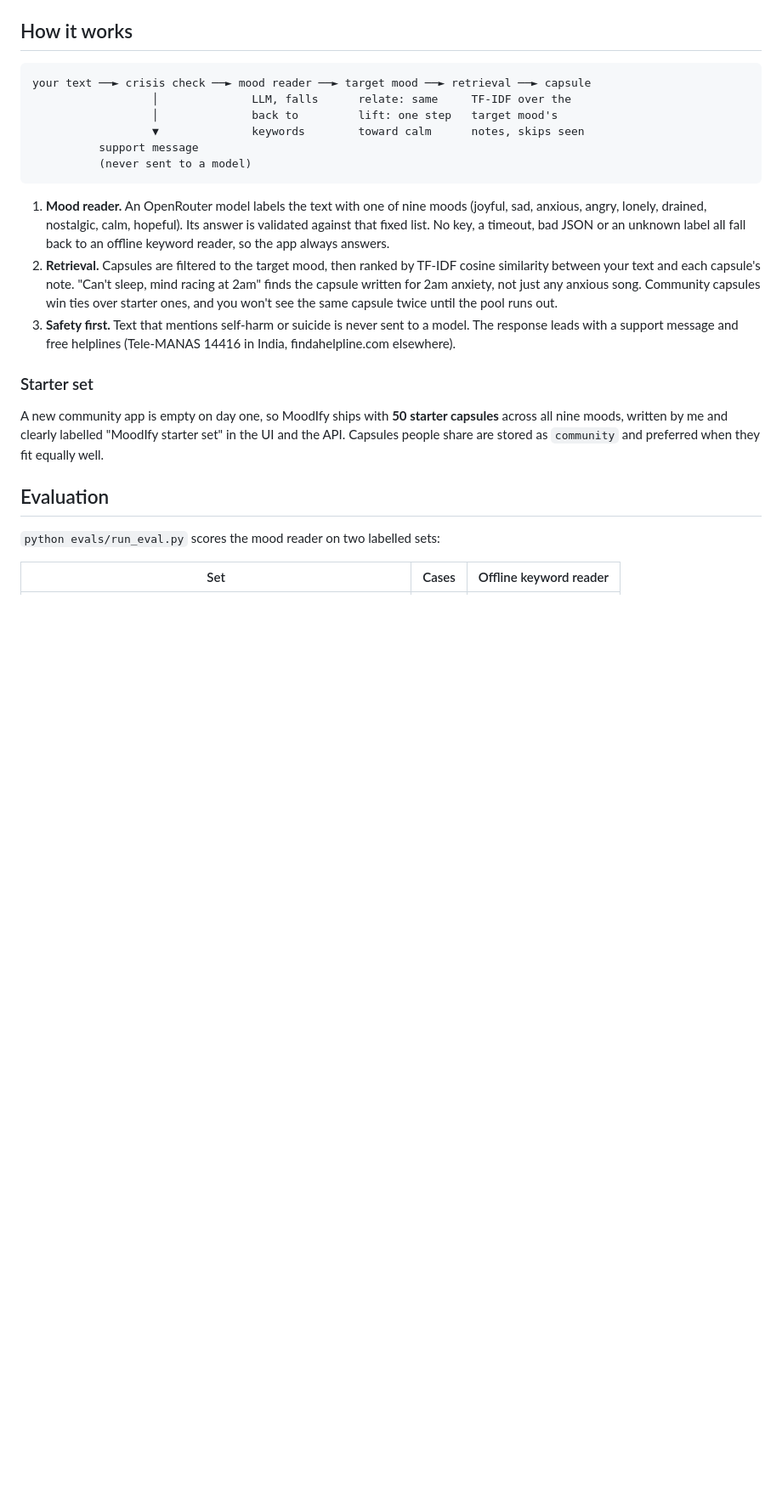
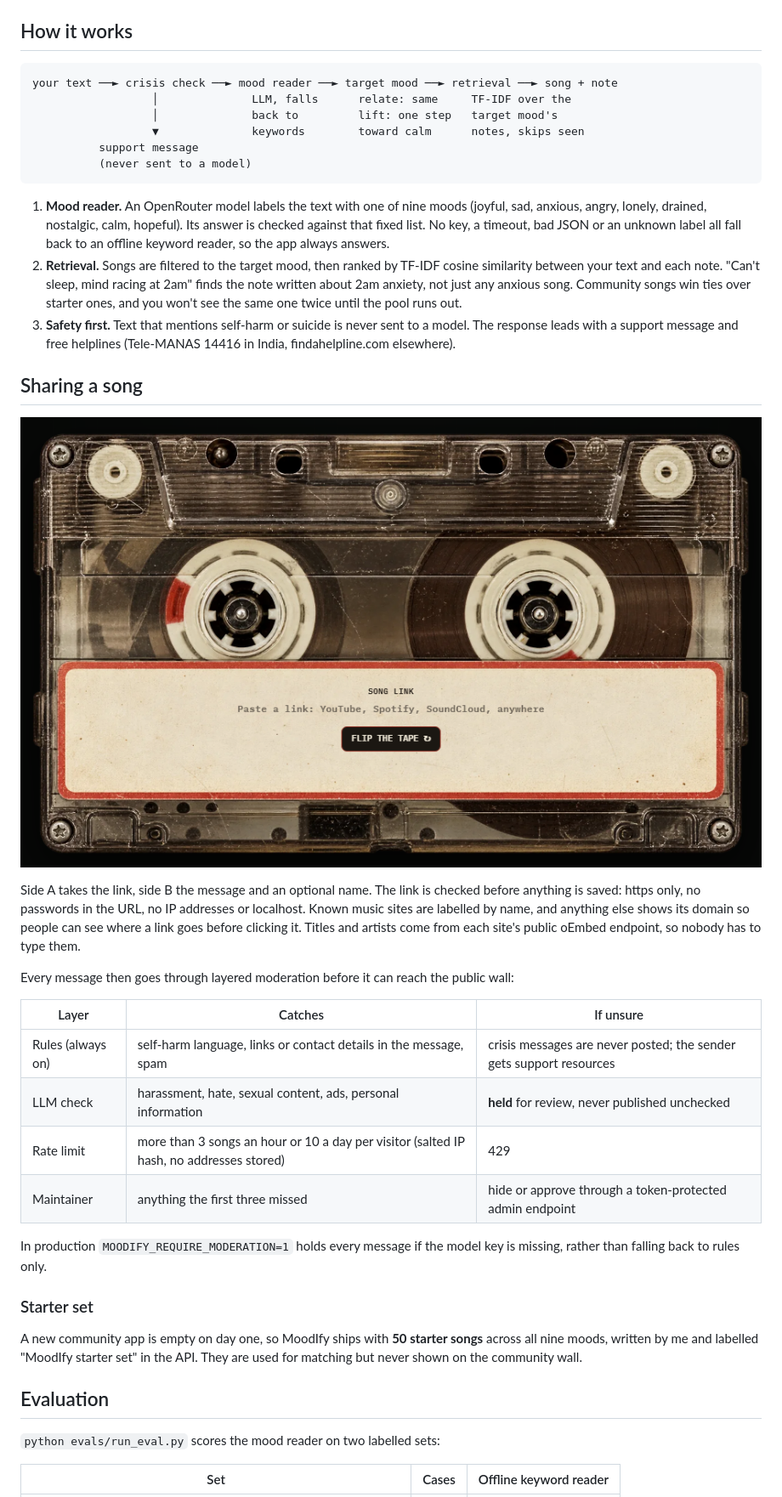
Before and after one commit to eshitakundu/MoodIfy, a Markdown page: README.md, the part around the change printed below. Shown: that part at 85% size. Rendered like a GitHub page; pictures changed too: docs/share.png (added); blank space fills up the shorter version.

````diff
--- a/README.md
+++ b/README.md
@@ -11,7 +13,7 @@ People leave "mood capsules": a song, the mood it's for, and a line about why it
 ## How it works
 
 ```
-your text ──► crisis check ──► mood reader ──► target mood ──► retrieval ──► capsule
+your text ──► crisis check ──► mood reader ──► target mood ──► retrieval ──► song + note
                   │              LLM, falls      relate: same     TF-IDF over the
                   │              back to         lift: one step   target mood's
                   ▼              keywords        toward calm      notes, skips seen
@@ -19,13 +21,30 @@ your text ──► crisis check ──► mood reader ──► target mood ─
           (never sent to a model)
 ```
 
-1. **Mood reader.** An OpenRouter model labels the text with one of nine moods (joyful, sad, anxious, angry, lonely, drained, nostalgic, calm, hopeful). Its answer is validated against that fixed list. No key, a timeout, bad JSON or an unknown label all fall back to an offline keyword reader, so the app always answers.
-2. **Retrieval.** Capsules are filtered to the target mood, then ranked by TF-IDF cosine similarity between your text and each capsule's note. "Can't sleep, mind racing at 2am" finds the capsule written for 2am anxiety, not just any anxious song. Community capsules win ties over starter ones, and you won't see the same capsule twice until the pool runs out.
+1. **Mood reader.** An OpenRouter model labels the text with one of nine moods (joyful, sad, anxious, angry, lonely, drained, nostalgic, calm, hopeful). Its answer is checked against that fixed list. No key, a timeout, bad JSON or an unknown label all fall back to an offline keyword reader, so the app always answers.
+2. **Retrieval.** Songs are filtered to the target mood, then ranked by TF-IDF cosine similarity between your text and each note. "Can't sleep, mind racing at 2am" finds the note written about 2am anxiety, not just any anxious song. Community songs win ties over starter ones, and you won't see the same one twice until the pool runs out.
 3. **Safety first.** Text that mentions self-harm or suicide is never sent to a model. The response leads with a support message and free helplines (Tele-MANAS 14416 in India, findahelpline.com elsewhere).
+
+## Sharing a song
+
+![Side A of the cassette: paste a song link, then flip the tape](docs/share.png)
+
+Side A takes the link, side B the message and an optional name. The link is checked before anything is saved: https only, no passwords in the URL, no IP addresses or localhost. Known music sites are labelled by name, and anything else shows its domain so people can see where a link goes before clicking it. Titles and artists come from each site's public oEmbed endpoint, so nobody has to type them.
+
+Every message then goes through layered moderation before it can reach the public wall:
+
+| Layer | Catches | If unsure |
+|---|---|---|
+| Rules (always on) | self-harm language, links or contact details in the message, spam | crisis messages are never posted; the sender gets support resources |
+| LLM check | harassment, hate, sexual content, ads, personal information | **held** for review, never published unchecked |
+| Rate limit | more than 3 songs an hour or 10 a day per visitor (salted IP hash, no addresses stored) | 429 |
+| Maintainer | anything the first three missed | hide or approve through a token-protected admin endpoint |
+
+In production `MOODIFY_REQUIRE_MODERATION=1` holds every message if the model key is missing, rather than falling back to rules only.
 
 ### Starter set
 
-A new community app is empty on day one, so MoodIfy ships with **50 starter capsules** across all nine moods, written by me and clearly labelled "MoodIfy starter set" in the UI and the API. Capsules people share are stored as `community` and preferred when they fit equally well.
+A new community app is empty on day one, so MoodIfy ships with **50 starter songs** across all nine moods, written by me and labelled "MoodIfy starter set" in the API. They are used for matching but never shown on the community wall.
 
 ## Evaluation
 
````
Also changed, not shown: other parts of README.md (+40 -13 lines), 1 other file.
